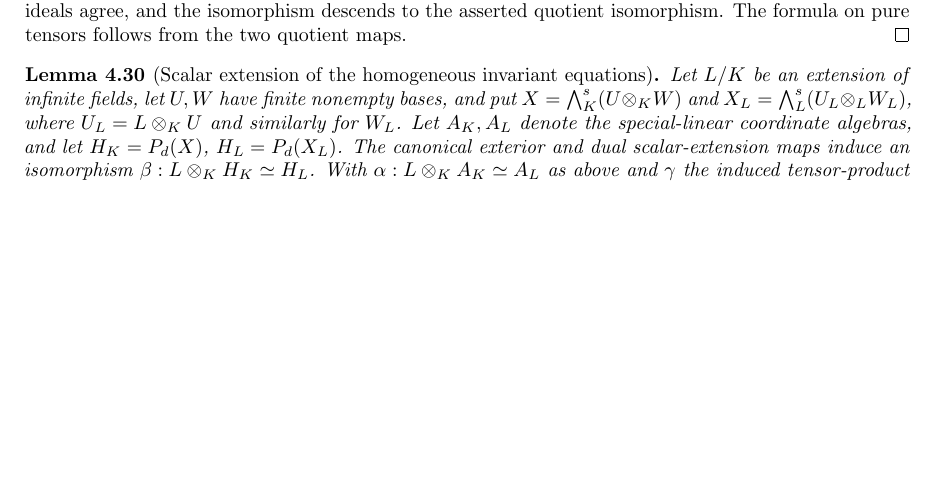
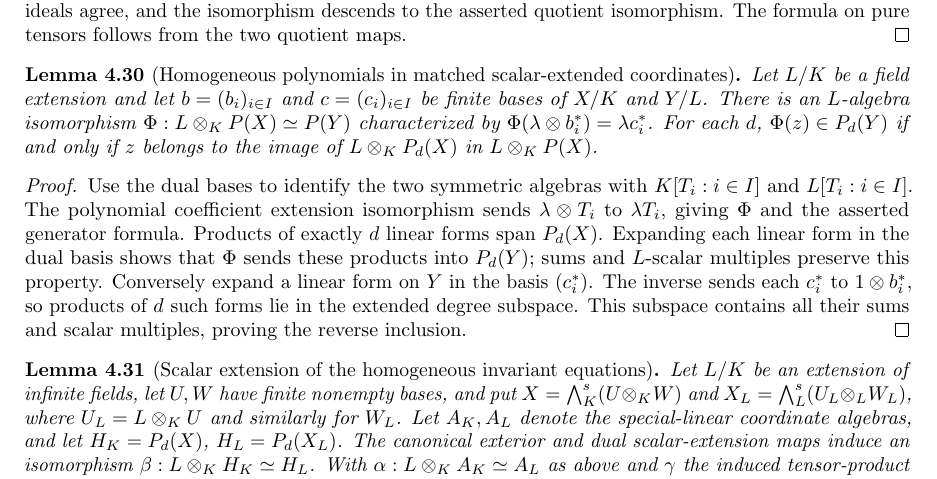
Before and after one commit to YijunYuan/AdelicBostConjecture, a LaTeX thesis (blueprint/src/web.tex, which reads blueprint/src/compactness.tex): part of page 62 of 70, cut so that both start at the same text, the shorter picture padded with empty space. Compiled offline with pdfLaTeX.

Commit message:
Prove homogeneous preservation under polynomial coefficient extension
Summary: Matched finite bases give a genuine scalar-extension algebra equivalence preserving every homogeneous degree in both directions; coaction compatibility remains open and deferred.
Archon-Commit: agent
Archon-Run: 0006
Archon-Role: horizon
Archon-Session: 0008-horizon-BOST-BALANCED
Archon-Task: BOST-BALANCED
Archon-Projects: BostConjecture

```diff
--- a/blueprint/src/compactness.tex
+++ b/blueprint/src/compactness.tex
@@ -752,9 +752,35 @@ and the isomorphism descends to the asserted quotient isomorphism.
 The formula on pure tensors follows from the two quotient maps.
 \end{proof}
 
+\begin{lemma}[Homogeneous polynomials in matched scalar-extended coordinates]
+\label{lem:balanced-polynomial-base-change}
+\uses{lem:balanced-intrinsic-polynomials}
+\lean{BostConjecture.InvariantTheory.polynomialBaseChangeEquiv,BostConjecture.InvariantTheory.polynomialBaseChangeEquiv_tmul_ι,BostConjecture.InvariantTheory.polynomialBaseChangeEquiv_mem_homogeneous_iff}\leanok
+Let $L/K$ be a field extension and let $b=(b_i)_{i\in I}$ and
+$c=(c_i)_{i\in I}$ be finite bases of $X/K$ and $Y/L$. There is an
+$L$-algebra isomorphism
+$\Phi:L\otimes_K P(X)\simeq P(Y)$ characterized by
+$\Phi(\lambda\otimes b_i^*)=\lambda c_i^*$.
+For each $d$, $\Phi(z)\in P_d(Y)$ if and only if $z$ belongs to the
+image of $L\otimes_KP_d(X)$ in $L\otimes_KP(X)$.
+\end{lemma}
+\begin{proof}
+Use the dual bases to identify the two symmetric algebras with
+$K[T_i:i\in I]$ and $L[T_i:i\in I]$. The polynomial coefficient
+extension isomorphism sends $\lambda\otimes T_i$ to $\lambda T_i$,
+giving $\Phi$ and the asserted generator formula. Products of exactly
+$d$ linear forms span $P_d(X)$. Expanding each linear form in the dual
+basis shows that $\Phi$ sends these products into $P_d(Y)$; sums and
+$L$-scalar multiples preserve this property. Conversely expand a linear
+form on $Y$ in the basis $(c_i^*)$. The inverse sends each $c_i^*$ to
+$1\otimes b_i^*$, so products of $d$ such forms lie in the extended
+degree subspace. This subspace contains all their sums and scalar
+multiples, proving the reverse inclusion.
+\end{proof}
+
 \begin{lemma}[Scalar extension of the homogeneous invariant equations]
 \label{lem:balanced-coaction-base-change}
-\uses{lem:balanced-coordinate-base-change,lem:balanced-invariant-kernel}\notready
+\uses{lem:balanced-coordinate-base-change,lem:balanced-polynomial-base-change,lem:balanced-invariant-kernel}\notready
 Let $L/K$ be an extension of infinite fields, let $U,W$ have finite
 nonempty bases, and put $X=\bigwedge_K^s(U\otimes_KW)$ and
 $X_L=\bigwedge_L^s(U_L\otimes_LW_L)$, where $U_L=L\otimes_KU$
```
Also changed, not shown: verification/BALANCED.md (+26 -0 lines), 2 other files.
